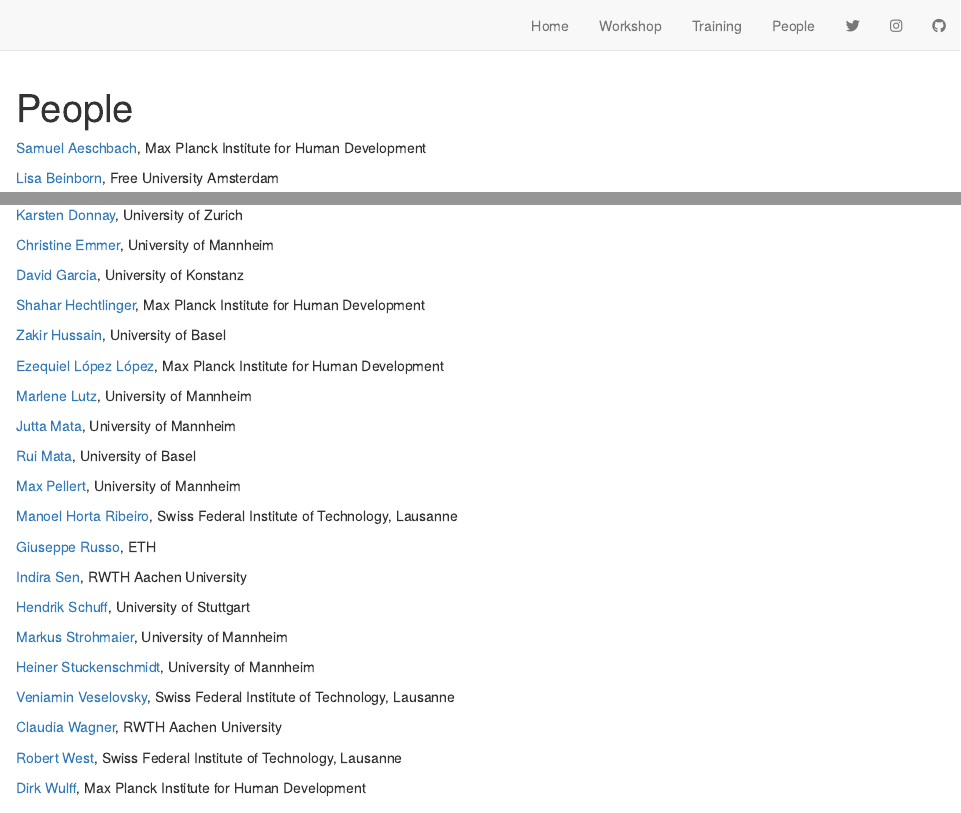
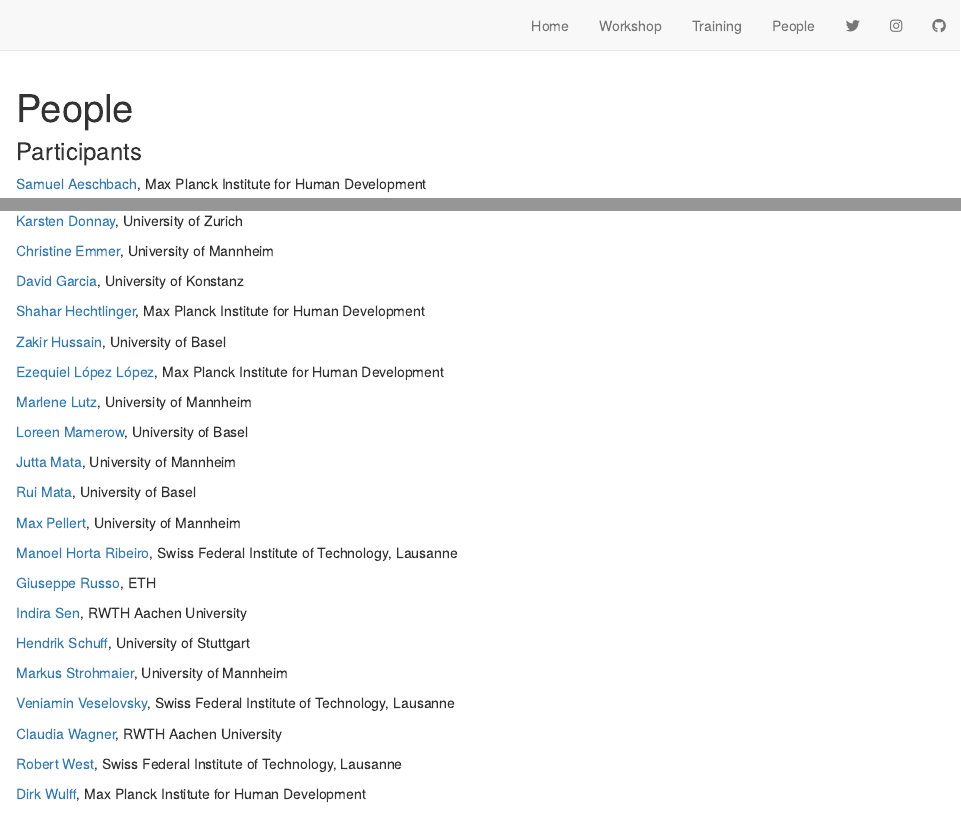
Before and after one commit to cdsbasel/LLM4behavior, an R Markdown document (people.Rmd): the page in a window 1100 px wide, from its top, and a second part further down, joined at a grey line. Rendered offline with R 4.5, knitr and Pandoc, with nearby package versions; drawn as R Markdown's standard HTML page in place of the format the file asks for.

Commit message:
update people

````diff
--- a/people.Rmd
+++ b/people.Rmd
@@ -6,6 +6,8 @@
 ```{r setup, include=FALSE}
 knitr::opts_chunk$set(echo = FALSE)
 ```
+
+### Participants
 
 [Samuel Aeschbach](https://samuelaeschbach.com), Max Planck Institute for Human Development
 
@@ -29,6 +31,8 @@
 
 [Marlene Lutz](https://www.bwl.uni-mannheim.de/en/information-systems/chairs/prof-dr-strohmaier/team/academic-staff/marlene-lutz/), University of Mannheim
 
+[Loreen Mamerow](https://loreentisdall.github.io), University of Basel
+
 [Jutta Mata](https://www.sowi.uni-mannheim.de/mata/), University of Mannheim
 
 [Rui Mata](https://psychologie.unibas.ch/de/fakultaet/abteilungen/cognitive-and-decision-sciences-305/), University of Basel
@@ -45,8 +49,6 @@
 
 [Markus Strohmaier](http://markusstrohmaier.info), University of Mannheim
 
-[Heiner Stuckenschmidt](https://www.uni-mannheim.de/dws/people/professors/prof-dr-heiner-stuckenschmidt/), University of Mannheim
-
 [Veniamin Veselovsky](https://scholar.google.com/citations?user=2jgceW0AAAAJ&hl=en), Swiss Federal Institute of Technology, Lausanne
 
 [Claudia Wagner](http://claudiawagner.info), RWTH Aachen University
````
Also changed, not shown: 1 other file.
